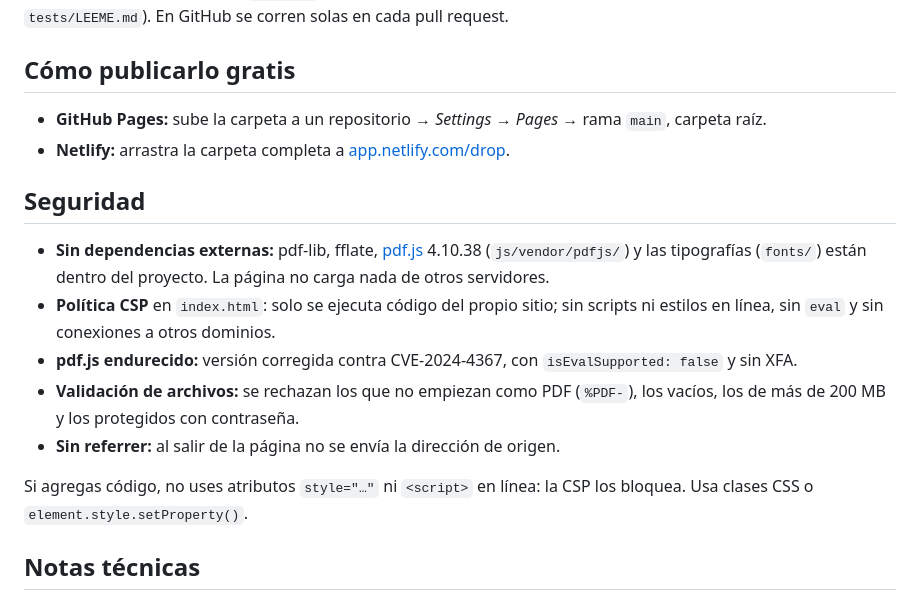
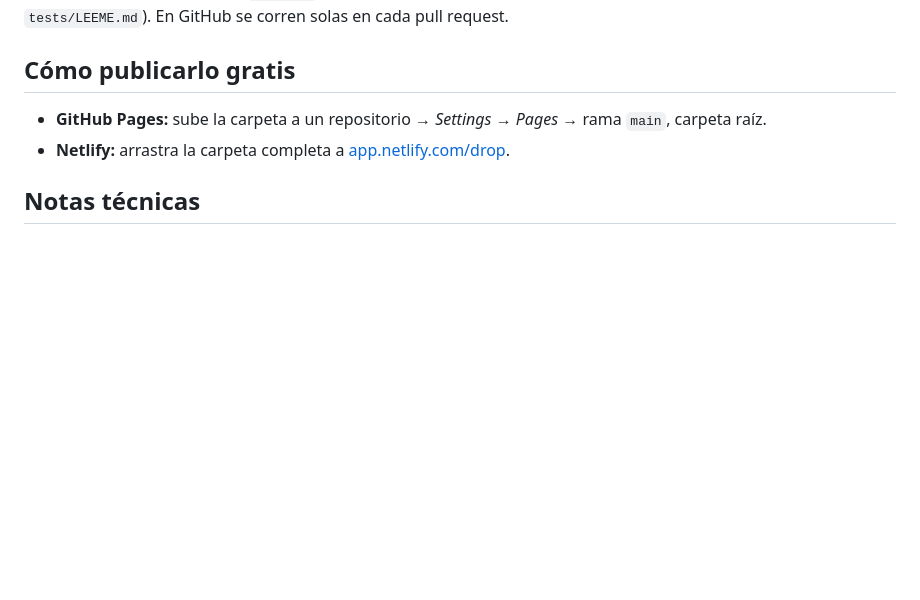
Before and after one commit to Jaiderfzuniga/fusor-pro, a Markdown page: README.md, the part around the change. Rendered like a GitHub page; blank space fills up the shorter version.

Commit message:
Remove security section from README
Removed security section detailing dependencies and policies.

```diff
--- a/README.md
+++ b/README.md
@@ -100,16 +100,6 @@ Antes de publicar un cambio, `npm test` abre la página en un navegador y prueba
 - **GitHub Pages:** sube la carpeta a un repositorio → *Settings → Pages* → rama `main`, carpeta raíz.
 - **Netlify:** arrastra la carpeta completa a [app.netlify.com/drop](https://app.netlify.com/drop).
 
-## Seguridad
-
-- **Sin dependencias externas:** pdf-lib, fflate, [pdf.js](https://mozilla.github.io/pdf.js/) 4.10.38 (`js/vendor/pdfjs/`) y las tipografías (`fonts/`) están dentro del proyecto. La página no carga nada de otros servidores.
-- **Política CSP** en `index.html`: solo se ejecuta código del propio sitio; sin scripts ni estilos en línea, sin `eval` y sin conexiones a otros dominios.
-- **pdf.js endurecido:** versión corregida contra CVE-2024-4367, con `isEvalSupported: false` y sin XFA.
-- **Validación de archivos:** se rechazan los que no empiezan como PDF (`%PDF-`), los vacíos, los de más de 200 MB y los protegidos con contraseña.
-- **Sin referrer:** al salir de la página no se envía la dirección de origen.
-
-Si agregas código, no uses atributos `style="…"` ni `<script>` en línea: la CSP los bloquea. Usa clases CSS o `element.style.setProperty()`.
-
 ## Notas técnicas
 
 - Las miniaturas se cargan como módulo ES (`js/core/pdfjs-loader.mjs`). Al abrir `index.html` con doble clic el navegador bloquea los módulos, así que aparecen números en lugar de miniaturas; con un servidor local o publicada, se ven bien.
```
